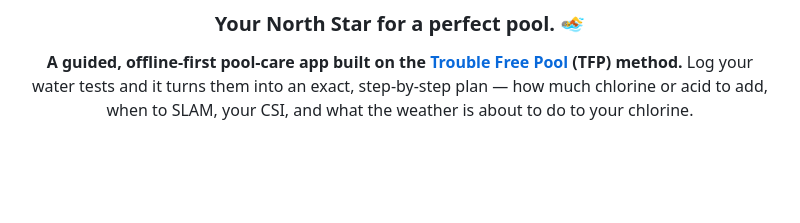
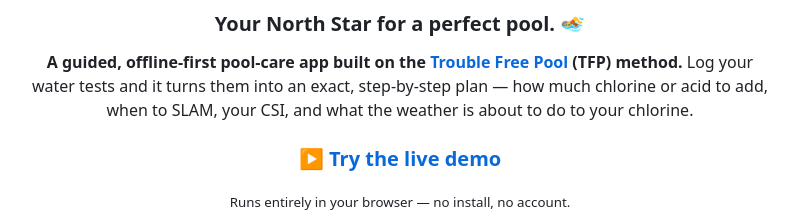
Before and after one commit to Madreag/poolaris, a Markdown page: README.md, the part around one of its changes. Rendered like a GitHub page; blank space fills up the shorter version.

Commit message:
README: add live-demo CTA + badge
Co-Authored-By: Claude Opus 4.8 (1M context) <noreply@anthropic.com>

```diff
--- a/README.md
+++ b/README.md
@@ -9,4 +9,7 @@
 **A guided, offline‑first pool‑care app built on the [Trouble Free Pool](https://www.troublefreepool.com/) (TFP) method.**
 Log your water tests and it turns them into an exact, step‑by‑step plan — how much chlorine or acid to add, when to SLAM, your CSI, and what the weather is about to do to your chlorine.
 
+### ▶ [Try the live demo](https://madreag.github.io/poolaris/)
+<sub>Runs entirely in your browser — no install, no account.</sub>
+
 [![CI](https://github.com/Madreag/poolaris/actions/workflows/ci.yml/badge.svg)](https://github.com/Madreag/poolaris/actions/workflows/ci.yml)
```
Also changed, not shown: other parts of README.md (+1 -0 lines).
